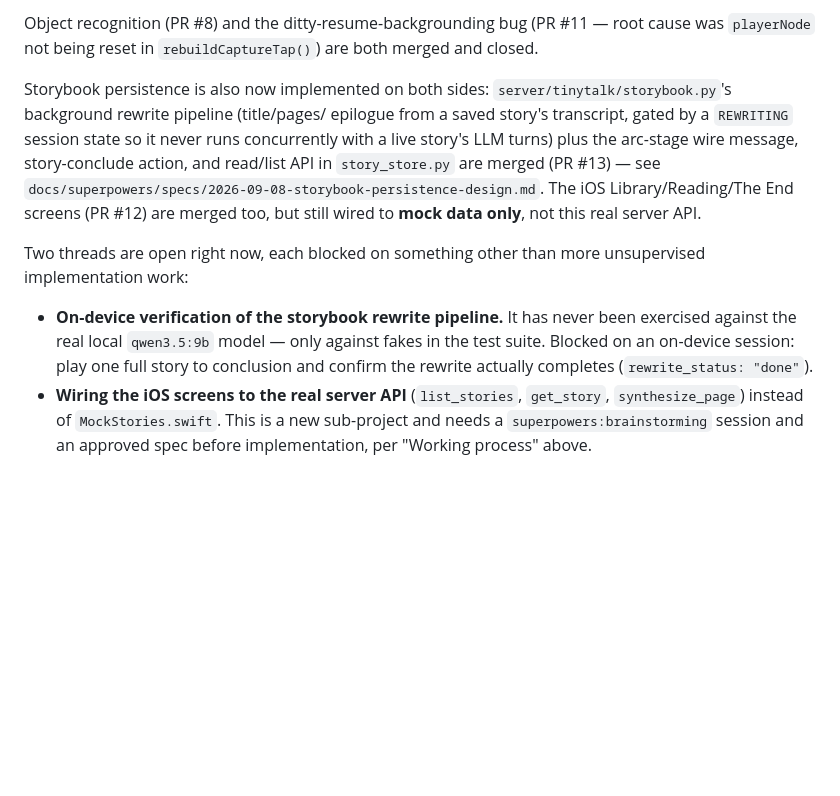
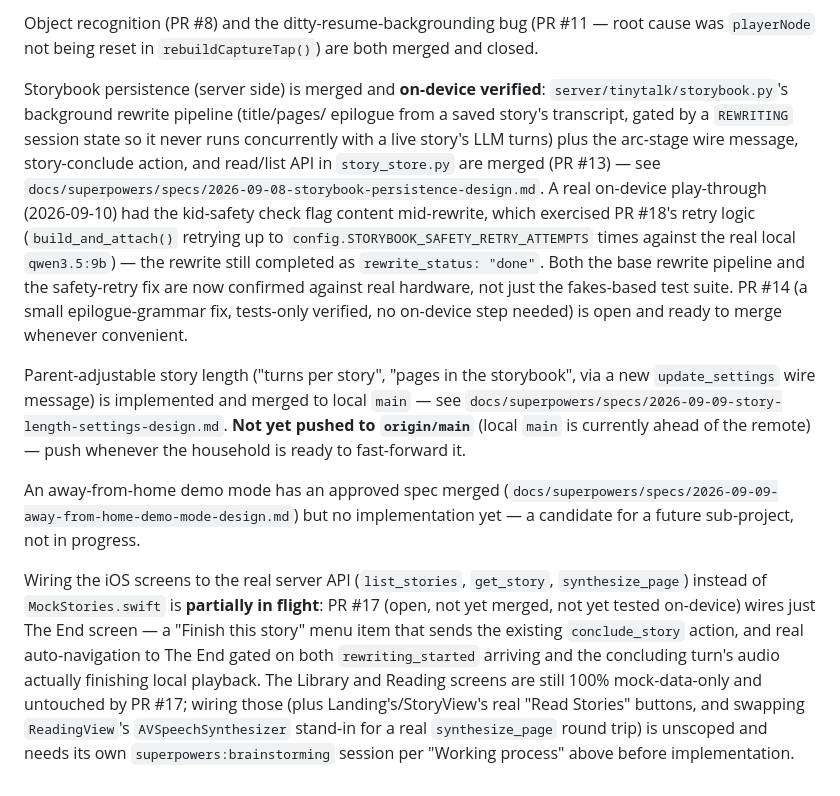
Before and after one commit to jessvb/tiny-talk-adventures, a Markdown page: CLAUDE.md, the part around the change. Drawn GitHub-style; blank space fills up the shorter version.

Commit message:
docs: update Current focus after on-device verification
The storybook rewrite pipeline (PR #13) and its safety-retry fix (PR #18,
already merged to main) have now both been exercised on-device against
real qwen3.5:9b -- a real play-through hit the kid-safety check, the
retry logic fired, and the rewrite still completed as rewrite_status:
"done". Also folds in state this section had fallen behind on: PR #14
(epilogue fix, open/trivial), the story-length-settings sub-project
(merged to local main, not yet pushed), the away-from-home demo mode spec
(merged, unimplemented), and PR #17 (partial iOS wiring of The End screen
to the real server API, open, not yet on-device tested).

Co-Authored-By: Claude Sonnet 5 <noreply@anthropic.com>
Claude-Session: https://claude.ai/code/session_01FtsRy5jHNVbjJtCHnVPHsE

```diff
--- a/CLAUDE.md
+++ b/CLAUDE.md
@@ -129,25 +129,45 @@ Object recognition (PR #8) and the ditty-resume-backgrounding bug (PR #11
 — root cause was `playerNode` not being reset in `rebuildCaptureTap()`)
 are both merged and closed.
 
-Storybook persistence is also now implemented on both sides:
+Storybook persistence (server side) is merged and **on-device verified**:
 `server/tinytalk/storybook.py`'s background rewrite pipeline (title/pages/
 epilogue from a saved story's transcript, gated by a `REWRITING` session
 state so it never runs concurrently with a live story's LLM turns) plus
 the arc-stage wire message, story-conclude action, and read/list API in
 `story_store.py` are merged (PR #13) — see
-`docs/superpowers/specs/2026-09-08-storybook-persistence-design.md`. The
-iOS Library/Reading/The End screens (PR #12) are merged too, but still
-wired to **mock data only**, not this real server API.
+`docs/superpowers/specs/2026-09-08-storybook-persistence-design.md`. A
+real on-device play-through (2026-09-10) had the kid-safety check flag
+content mid-rewrite, which exercised PR #18's retry logic
+(`build_and_attach()` retrying up to
+`config.STORYBOOK_SAFETY_RETRY_ATTEMPTS` times against the real local
+`qwen3.5:9b`) — the rewrite still completed as `rewrite_status: "done"`.
+Both the base rewrite pipeline and the safety-retry fix are now confirmed
+against real hardware, not just the fakes-based test suite. PR #14 (a
+small epilogue-grammar fix, tests-only verified, no on-device step
+needed) is open and ready to merge whenever convenient.
 
-Two threads are open right now, each blocked on something other than more
-unsupervised implementation work:
+Parent-adjustable story length ("turns per story", "pages in the
+storybook", via a new `update_settings` wire message) is implemented and
+merged to local `main` — see
+`docs/superpowers/specs/2026-09-09-story-length-settings-design.md`.
+**Not yet pushed to `origin/main`** (local `main` is currently ahead of
+the remote) — push whenever the household is ready to fast-forward it.
 
-- **On-device verification of the storybook rewrite pipeline.** It has
-  never been exercised against the real local `qwen3.5:9b` model — only
-  against fakes in the test suite. Blocked on an on-device session: play
-  one full story to conclusion and confirm the rewrite actually completes
-  (`rewrite_status: "done"`).
-- **Wiring the iOS screens to the real server API** (`list_stories`,
-  `get_story`, `synthesize_page`) instead of `MockStories.swift`. This is
-  a new sub-project and needs a `superpowers:brainstorming` session and an
-  approved spec before implementation, per "Working process" above.
+An away-from-home demo mode has an approved spec merged
+(`docs/superpowers/specs/2026-09-09-away-from-home-demo-mode-design.md`)
+but no implementation yet — a candidate for a future sub-project, not
+in progress.
+
+Wiring the iOS screens to the real server API (`list_stories`, `get_story`,
+`synthesize_page`) instead of `MockStories.swift` is **partially in
+flight**: PR #17 (open, not yet merged, not yet tested on-device) wires
+just The End screen — a "Finish this story" menu item that sends the
+existing `conclude_story` action, and real auto-navigation to The End
+gated on both `rewriting_started` arriving and the concluding turn's
+audio actually finishing local playback. The Library and Reading screens
+are still 100% mock-data-only and untouched by PR #17; wiring those (plus
+Landing's/StoryView's real "Read Stories" buttons, and swapping
+`ReadingView`'s `AVSpeechSynthesizer` stand-in for a real
+`synthesize_page` round trip) is unscoped and needs its own
+`superpowers:brainstorming` session per "Working process" above before
+implementation.
```
